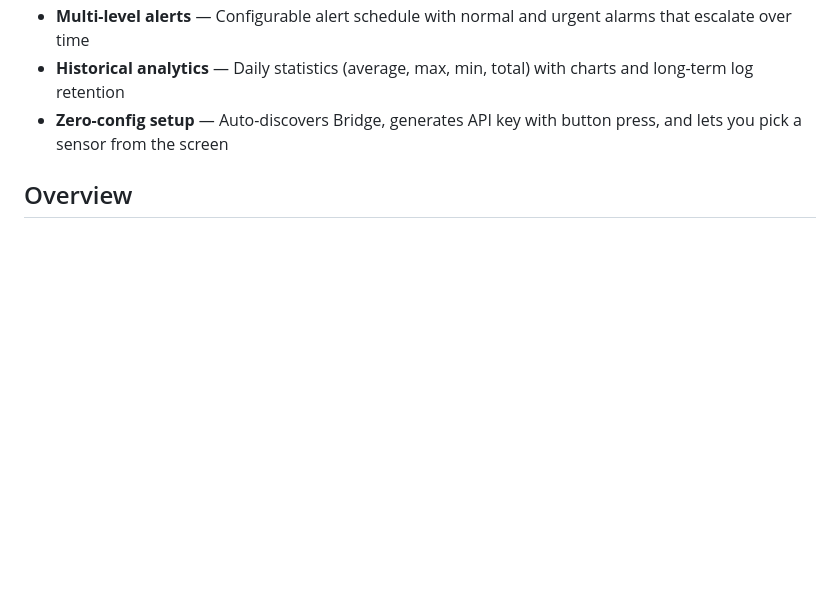
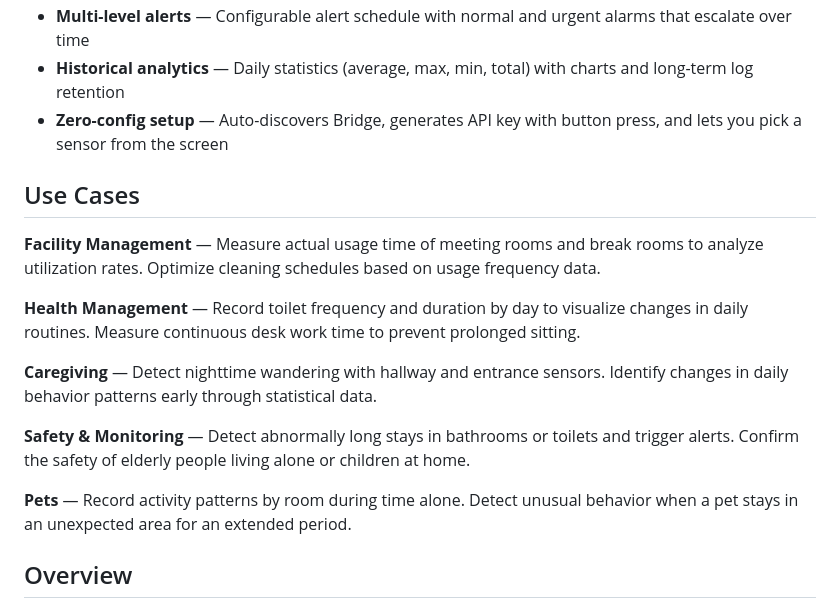
Before and after one commit to yo1t/hue-motion-timer, a Markdown page: README.md, the part around the change. Rendered like a GitHub page; blank space fills up the shorter version.

Commit message:
Add use cases section to README

```diff
--- a/README.md
+++ b/README.md
@@ -14,6 +14,18 @@ A motion sensor elapsed-time monitor using the Philips Hue motion sensor. Availa
 - **Multi-level alerts** — Configurable alert schedule with normal and urgent alarms that escalate over time
 - **Historical analytics** — Daily statistics (average, max, min, total) with charts and long-term log retention
 - **Zero-config setup** — Auto-discovers Bridge, generates API key with button press, and lets you pick a sensor from the screen
+
+## Use Cases
+
+**Facility Management** — Measure actual usage time of meeting rooms and break rooms to analyze utilization rates. Optimize cleaning schedules based on usage frequency data.
+
+**Health Management** — Record toilet frequency and duration by day to visualize changes in daily routines. Measure continuous desk work time to prevent prolonged sitting.
+
+**Caregiving** — Detect nighttime wandering with hallway and entrance sensors. Identify changes in daily behavior patterns early through statistical data.
+
+**Safety & Monitoring** — Detect abnormally long stays in bathrooms or toilets and trigger alerts. Confirm the safety of elderly people living alone or children at home.
+
+**Pets** — Record activity patterns by room during time alone. Detect unusual behavior when a pet stays in an unexpected area for an extended period.
 
 ## Overview
 
```
Also changed, not shown: README.ja.md (+12 -0 lines).
